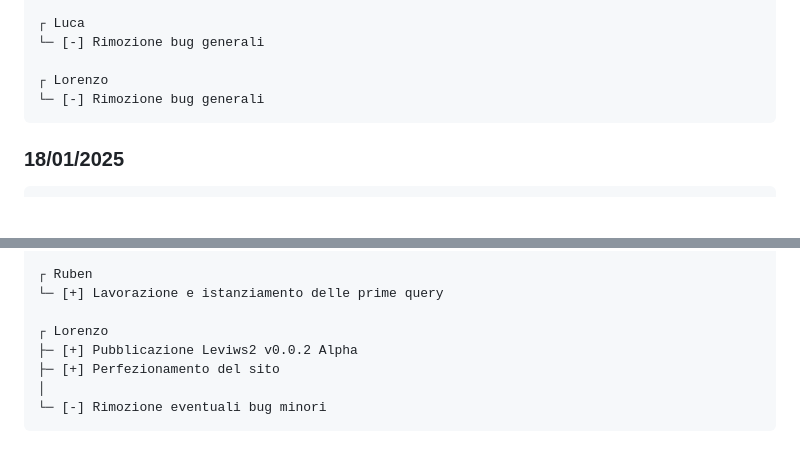
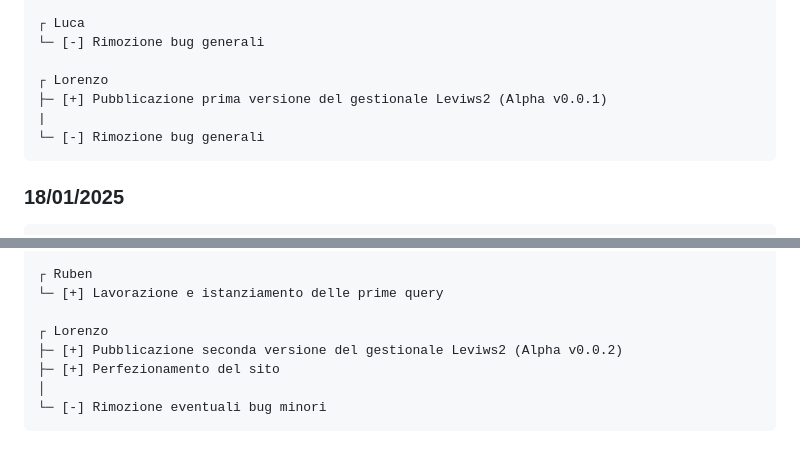
Before and after one commit to notDr3x/leviws-RootBoys, a Markdown page: README.md, 2 parts joined by grey strips. GitHub-like rendering; blank space fills up the shorter version.

```diff
--- a/README.md
+++ b/README.md
@@ -74,6 +74,8 @@
     └─ [-] Rimozione bug generali
 
     ┌ Lorenzo
+    ├─ [+] Pubblicazione prima versione del gestionale Leviws2 (Alpha v0.0.1)
+    |
     └─ [-] Rimozione bug generali
 
   ### 18/01/2025
@@ -110,7 +112,7 @@
     └─ [+] Lavorazione e istanziamento delle prime query
 
     ┌ Lorenzo
-    ├─ [+] Pubblicazione Leviws2 v0.0.2 Alpha
+    ├─ [+] Pubblicazione seconda versione del gestionale Leviws2 (Alpha v0.0.2)
     ├─ [+] Perfezionamento del sito
     │
     └─ [-] Rimozione eventuali bug minori
```
